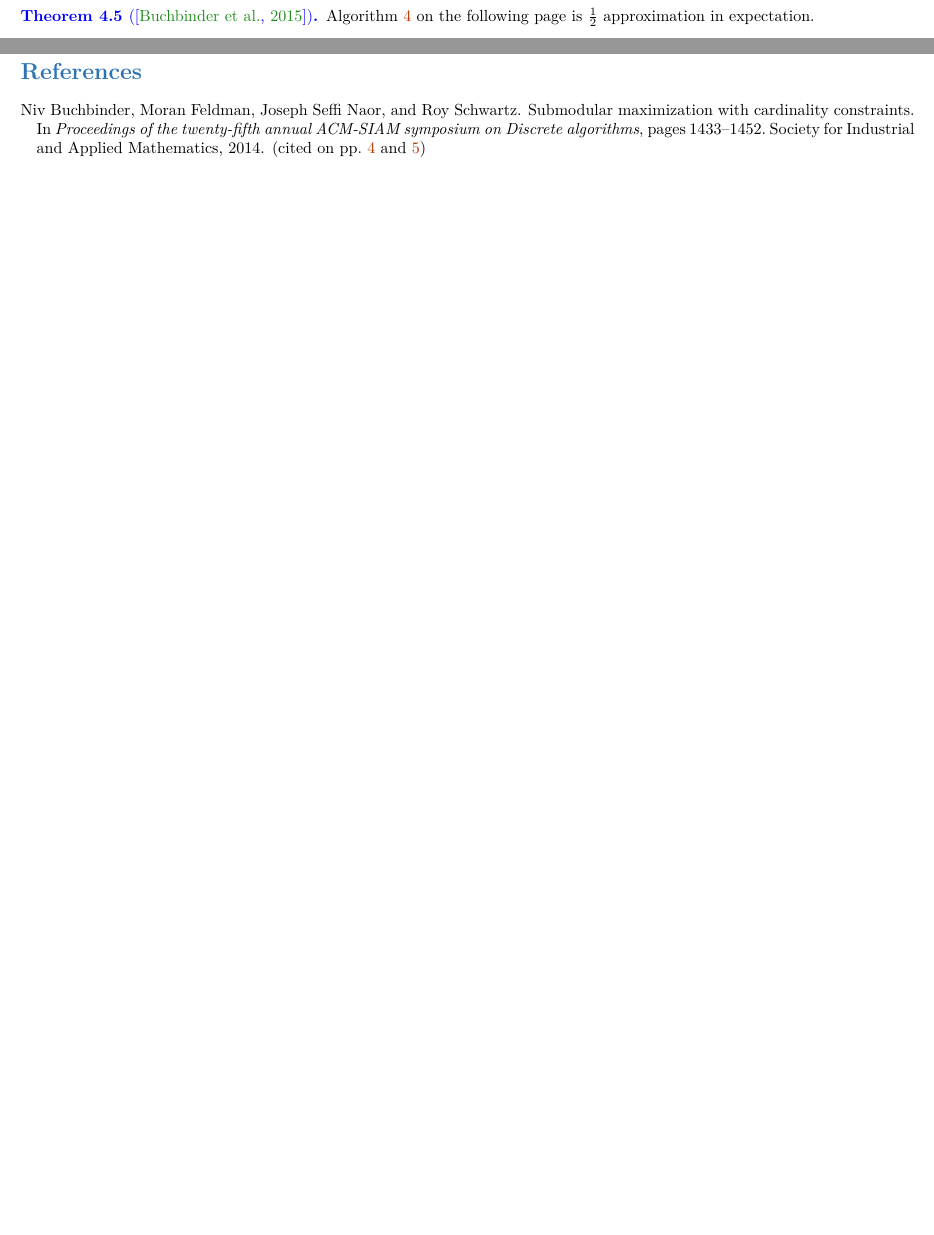
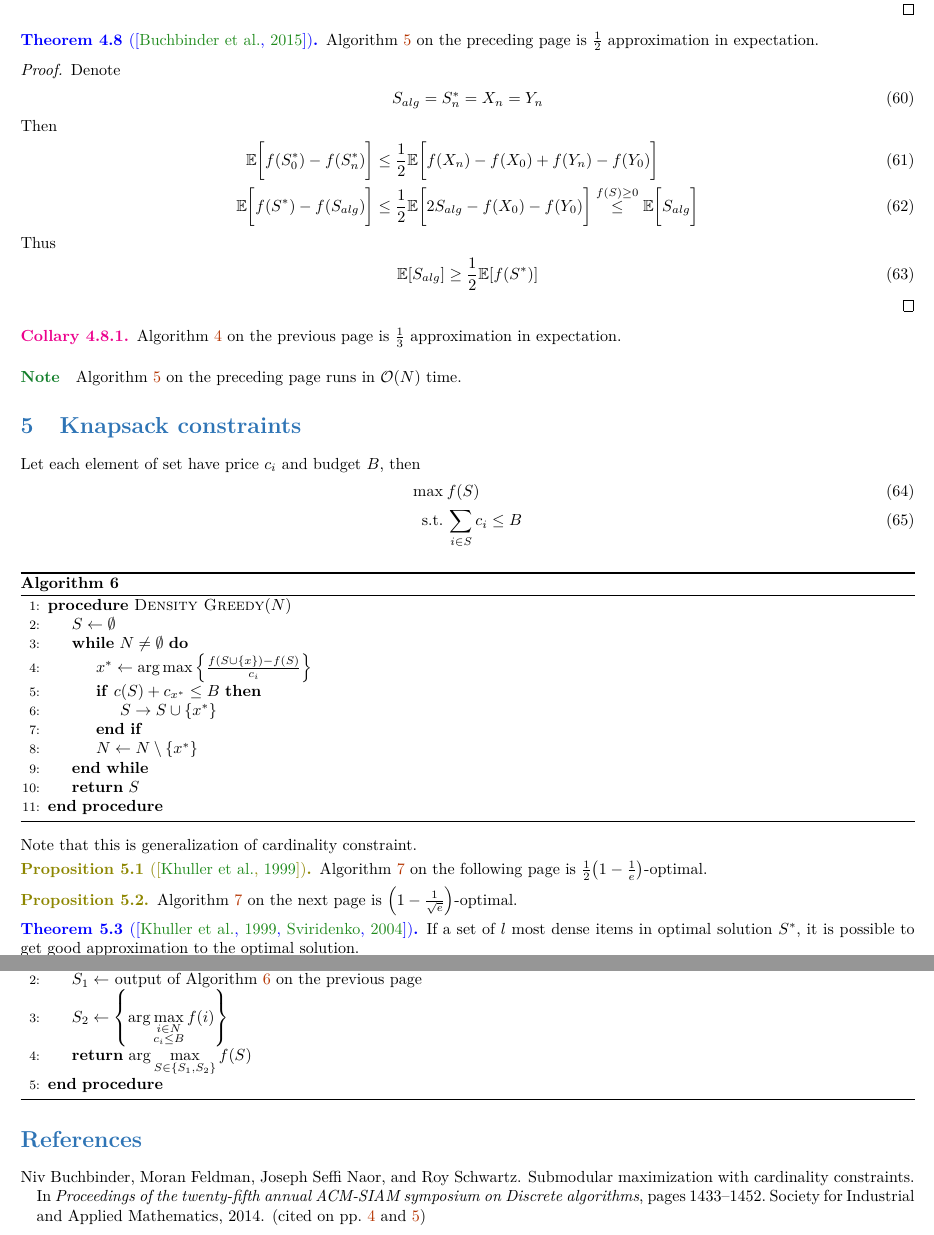
Before and after one commit to Randl/236621_-_Algorithms_for_Submodular_Optimization, a LaTeX paper (236621_-_Algorithms_for_Submodular_Optimization.tex, which reads lect3.tex, lect4.tex): two parts of pages 6 and 7 of 7 before the commit and two parts of pages 8 and 9 of 9 after it, joined at a grey line, cut so that both start at the same text, the shorter picture padded with empty space. Compiled offline with pdfLaTeX.

Commit message:
Lecture 4

```diff
--- a/lect3.tex
+++ b/lect3.tex
@@ -162,8 +184,3 @@ Note that for $\bar{f}(S) = f(\bar{S})$, we can use the same oracle. So a ''conj
 		\EndProcedure
 	\end{algorithmic}
 \end{algorithm}
-
-\begin{theorem}[\cite{buchbinder2015tight}]
-	\vref{alg:rand_double_greedy} is $\frac{1}{2}$ approximation in expectation.
-	\begin{proof}
-		Let $S^*$ be an optimal solution and
--- /dev/null
+++ b/lect4.tex
@@ -0,0 +56,88 @@
+		\end{itemize}
+		And since $a_i^2-2a_ib_i+b_i^2 = (a_i-b_i)^2 \geq 0$ (and by tower property), we get the required.
+
+	\end{proof}
+\end{lemma}
+
+
+\begin{theorem}[\cite{buchbinder2015tight}]
+	\vref{alg:rand_double_greedy} is $\frac{1}{2}$ approximation in expectation.
+	\begin{proof}
+		Denote
+		\begin{align}
+			S_{alg} = S^*_n=X_n=Y_n
+		\end{align}
+		Then
+		\begin{align}
+		\mathbb{E} \qty\bigg[f(S^*_{0}) - f(S^*_n)] &\leq \frac{1}{2} \mathbb{E} \qty\bigg[f(X_n) - f(X_{0})+f(Y_n) - f(Y_{0}) ]\\
+		\mathbb{E} \qty\bigg[f(S^*) - f(S_{alg})] &\leq \frac{1}{2} \mathbb{E} \qty\bigg[2S_{alg} - f(X_{0}) - f(Y_{0}) ]\stackrel{f(S)\geq 0}{\leq} \mathbb{E} \qty\bigg[S_{alg} ]
+		\end{align}
+		Thus
+		\begin{align}
+		\mathbb{E} \qty[S_{alg} ] \geq\frac{1}{2}\mathbb{E} \qty[f(S^*)]
+		\end{align}
+
+	\end{proof}
+
+\begin{coll}
+	\vref{alg:opt_double_greedy} is $\frac{1}{3}$ approximation in expectation.
+\end{coll}
+\end{theorem}
+
+
+\paragraph{Note} \vref{alg:rand_double_greedy} runs in $\order{N}$ time.
+
+
+\section{Knapsack constraints}
+Let each element of set have price $c_i$ and budget $B$, then
+\begin{align}
+\max \: & f(S)\\
+\st & \sum_{i \in S} c_i \leq B
+\end{align}
+
+
+\begin{algorithm}
+	\caption{}\label{alg:knapsack_greedy}
+	\begin{algorithmic}[1]
+		\Procedure{Density Greedy}{$N$}
+		\State $S \gets \emptyset$
+		\While{$N\neq \emptyset$}
+		\State $x^* \gets \arg \max \qty{ \frac{f(S\cup \qty{x})-f(S)}{c_i}}$
+		\If{$c(S) + c_{x^*} \leq B$}
+		\State $S\to S \cup \qty{x^*}$
+		\EndIf
+		\State $N \gets N\setminus \qty{x^*}$
+		\EndWhile
+		\State \textbf{return} $S$
+		\EndProcedure
+	\end{algorithmic}
+\end{algorithm}
+
+Note that this is generalization of cardinality constraint.
+
+
+\begin{algorithm}
+	\caption{}\label{alg:optimized_knapsack}
+	\begin{algorithmic}[1]
+		\Procedure{Optimized Density Greedy}{$N$}
+		\State $S_1 \gets$ output of \vref{alg:knapsack_greedy}
+		\State $S_2 \gets \qty{\arg\max\limits_{\substack{i\in N\\c_i \leq B}} f(i)}$
+		\State \textbf{return} $\arg\max\limits_{S\in \qty{S_1,S_2}} f(S)$
+		\EndProcedure
+	\end{algorithmic}
+\end{algorithm}
+
+
+\begin{prop}[\cite{khuller1999budgeted}]
+	\vref{alg:optimized_knapsack} is $\frac{1}{2}\qty(1-\frac{1}{e})$-optimal.
+\end{prop}
+\begin{prop}
+	\vref{alg:optimized_knapsack} is $\qty(1-\frac{1}{\sqrt{e}})$-optimal.
+\end{prop}
+
+\begin{theorem}[\cite{khuller1999budgeted,sviridenko2004note}]
+	% https://thibaut.horel.org/submodularity/notes/02-12.pdf
+	If a set of $l$ most dense items in optimal solution $S^*$, it is possible to get good approximation to the optimal solution.
+
+	Enumerating all sets of up to 3 most dense items in optimal solution $S^*$, we can acquire $1-\frac{1}{e}$-approximation of optimal solution. Since cardinality constraint is a particular case of knapsack constraint, this is best polynomial approximation.
+\end{theorem}
```
Also changed, not shown: 236621_-_Algorithms_for_Submodular_Optimization.bib (+23 -0 lines), 236621_-_Algorithms_for_Submodular_Optimization.tex (+1 -0 lines), 236621_-_Algorithms_for_Submodular_Optimization.pdf, lect3.tex (30 more changed lines), lect4.tex (55 more changed lines).
